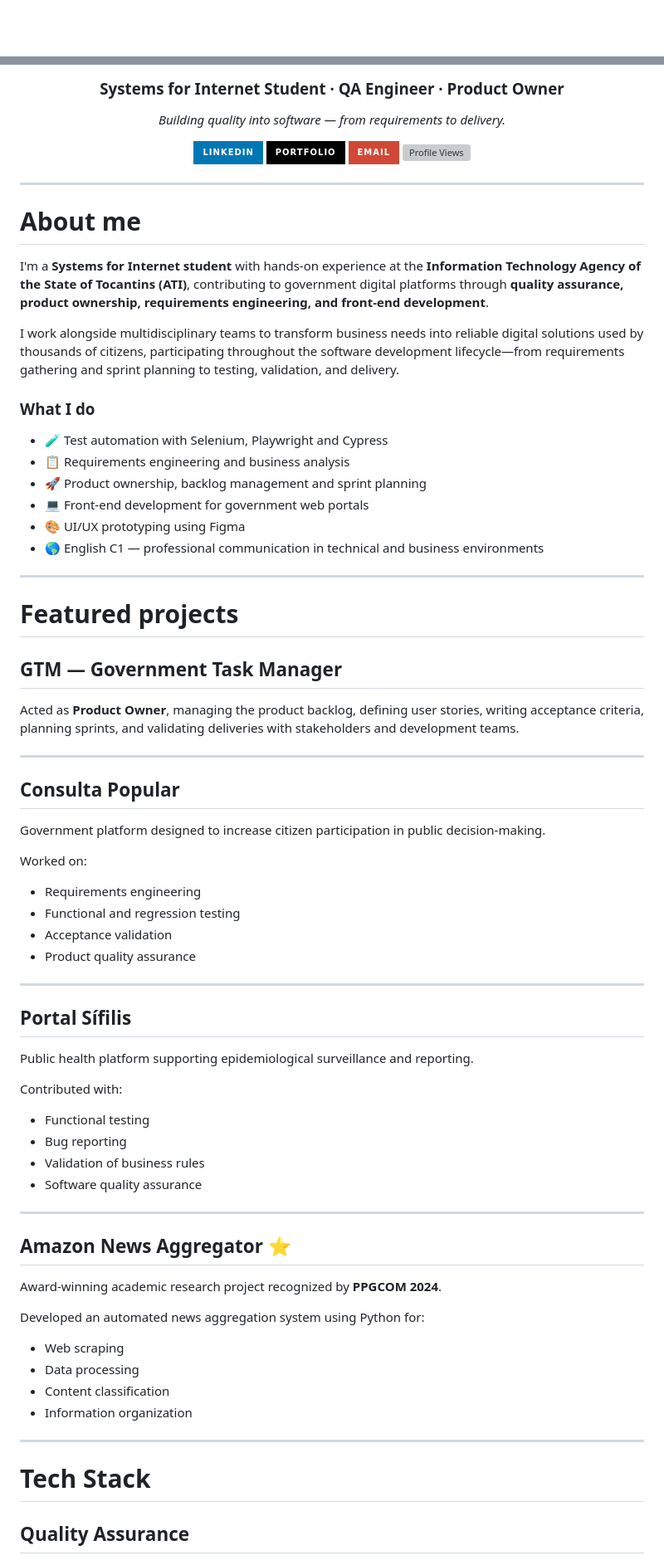
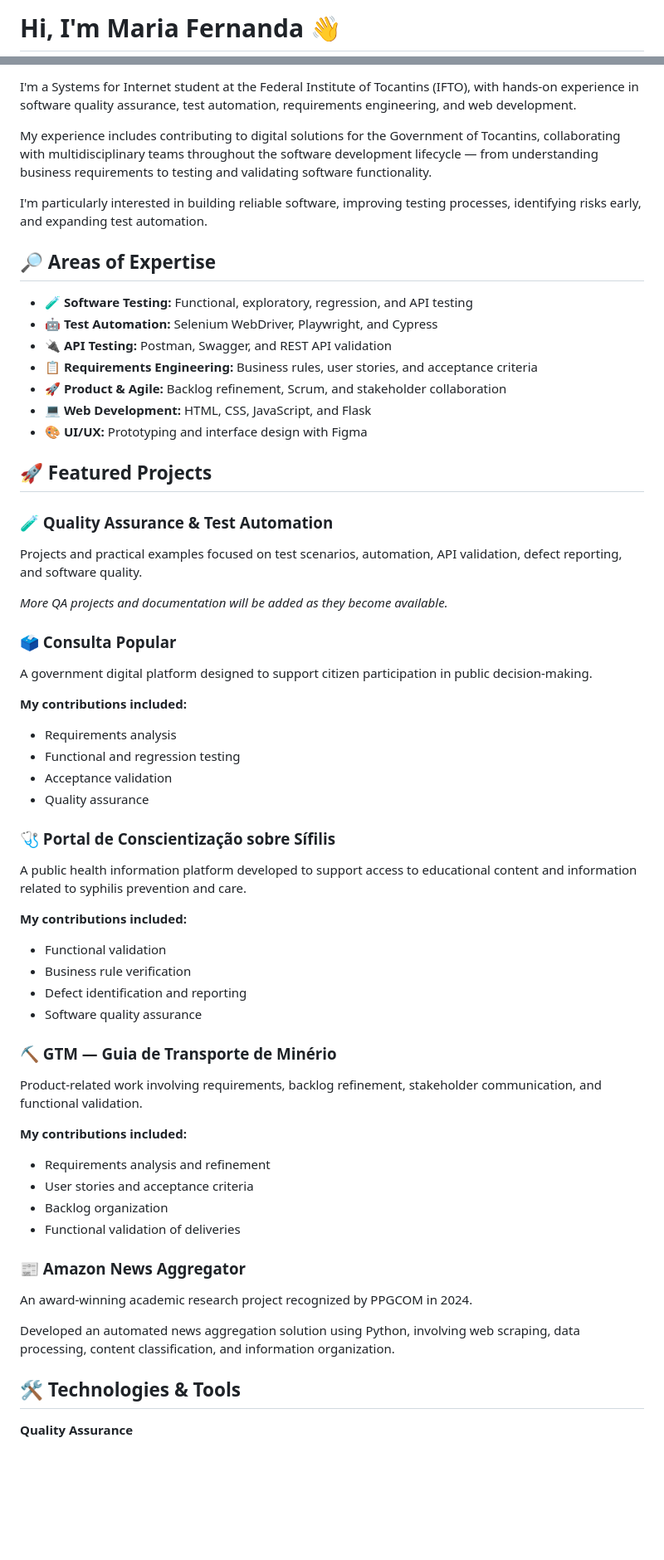
Before and after one commit to MariaFernanda1105/MariaFernanda1105, a Markdown page: README.md, 2 parts joined by grey strips. Shown at 83% size. Drawn GitHub-style; badges without logos; blank space fills up the shorter version; grey boxes are pictures that could not be loaded.

```diff
--- a/README.md
+++ b/README.md
@@ -1,2 +1,2 @@
-<div align="center">
+# Hi, I'm Maria Fernanda 👋
 
@@ -4,82 +4,65 @@
 
-### Systems for Internet Student · QA Engineer · Product Owner
+I'm a Systems for Internet student at the Federal Institute of Tocantins (IFTO), with hands-on experience in software quality assurance, test automation, requirements engineering, and web development.
 
-*Building quality into software — from requirements to delivery.*
+My experience includes contributing to digital solutions for the Government of Tocantins, collaborating with multidisciplinary teams throughout the software development lifecycle — from understanding business requirements to testing and validating software functionality.
 
-[![LinkedIn](https://img.shields.io/badge/LinkedIn-0077B5?style=for-the-badge&logo=linkedin&logoColor=white)](https://www.linkedin.com/in/maria-fernanda-gomes-oliveira-189984264)
-[![Portfolio](https://img.shields.io/badge/Portfolio-000000?style=for-the-badge&logo=githubpages&logoColor=white)](https://mariafernanda1105.github.io/MariaFernanda1105/)
-[![Email](https://img.shields.io/badge/Email-D14836?style=for-the-badge&logo=gmail&logoColor=white)](mailto:your-email@example.com)
-![Profile Views](https://komarev.com/ghpvc/?username=MariaFernanda1105&style=for-the-badge&color=0077B5)
+I'm particularly interested in building reliable software, improving testing processes, identifying risks early, and expanding test automation.
 
-</div>
+## 🔎 Areas of Expertise
 
----
+- 🧪 **Software Testing:** Functional, exploratory, regression, and API testing
+- 🤖 **Test Automation:** Selenium WebDriver, Playwright, and Cypress
+- 🔌 **API Testing:** Postman, Swagger, and REST API validation
+- 📋 **Requirements Engineering:** Business rules, user stories, and acceptance criteria
+- 🚀 **Product & Agile:** Backlog refinement, Scrum, and stakeholder collaboration
+- 💻 **Web Development:** HTML, CSS, JavaScript, and Flask
+- 🎨 **UI/UX:** Prototyping and interface design with Figma
 
-# About me
+## 🚀 Featured Projects
 
-I'm a **Systems for Internet student** with hands-on experience at the **Information Technology Agency of the State of Tocantins (ATI)**, contributing to government digital platforms through **quality assurance, product ownership, requirements engineering, and front-end development**.
+### 🧪 Quality Assurance & Test Automation
 
-I work alongside multidisciplinary teams to transform business needs into reliable digital solutions used by thousands of citizens, participating throughout the software development lifecycle—from requirements gathering and sprint planning to testing, validation, and delivery.
+Projects and practical examples focused on test scenarios, automation, API validation, defect reporting, and software quality.
 
-### What I do
+*More QA projects and documentation will be added as they become available.*
 
-- 🧪 Test automation with Selenium, Playwright and Cypress
-- 📋 Requirements engineering and business analysis
-- 🚀 Product ownership, backlog management and sprint planning
-- 💻 Front-end development for government web portals
-- 🎨 UI/UX prototyping using Figma
-- 🌎 English C1 — professional communication in technical and business environments
+### 🗳️ Consulta Popular
 
----
+A government digital platform designed to support citizen participation in public decision-making.
 
-# Featured projects
-
-## GTM — Government Task Manager
-
-Acted as **Product Owner**, managing the product backlog, defining user stories, writing acceptance criteria, planning sprints, and validating deliveries with stakeholders and development teams.
-
----
-
-## Consulta Popular
-
-Government platform designed to increase citizen participation in public decision-making.
-
-Worked on:
-
-- Requirements engineering
+**My contributions included:**
+- Requirements analysis
 - Functional and regression testing
 - Acceptance validation
-- Product quality assurance
+- Quality assurance
 
----
+### 🩺 Portal de Conscientização sobre Sífilis
 
-## Portal Sífilis
+A public health information platform developed to support access to educational content and information related to syphilis prevention and care.
 
-Public health platform supporting epidemiological surveillance and reporting.
-
-Contributed with:
-
-- Functional testing
-- Bug reporting
-- Validation of business rules
+**My contributions included:**
+- Functional validation
+- Business rule verification
+- Defect identification and reporting
 - Software quality assurance
 
----
+### ⛏️ GTM — Guia de Transporte de Minério
 
-## Amazon News Aggregator ⭐
+Product-related work involving requirements, backlog refinement, stakeholder communication, and functional validation.
 
-Award-winning academic research project recognized by **PPGCOM 2024**.
+**My contributions included:**
+- Requirements analysis and refinement
+- User stories and acceptance criteria
+- Backlog organization
+- Functional validation of deliveries
 
-Developed an automated news aggregation system using Python for:
+### 📰 Amazon News Aggregator
 
-- Web scraping
-- Data processing
-- Content classification
-- Information organization
+An award-winning academic research project recognized by PPGCOM in 2024.
 
----
+Developed an automated news aggregation solution using Python, involving web scraping, data processing, content classification, and information organization.
 
-# Tech Stack
+## 🛠️ Technologies & Tools
 
-## Quality Assurance
+**Quality Assurance**
 
```
Also changed, not shown: other parts of README.md (+37 -76 lines).
